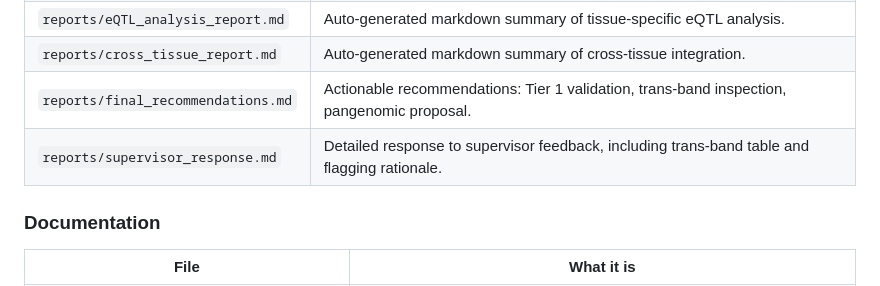
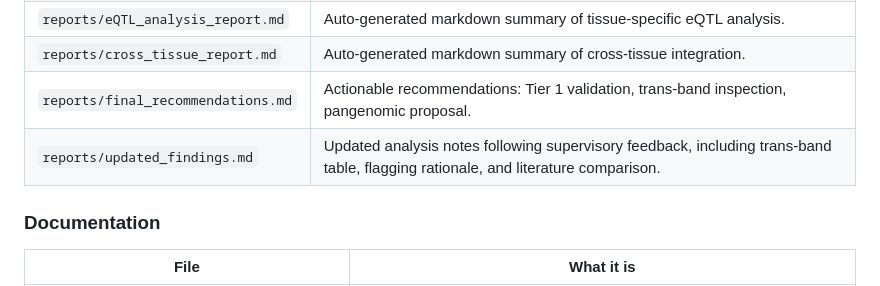
Before and after one commit to fetche-lab/HS_Rats_eQTLs, a Markdown page: README.md, the part around the change. Drawn GitHub-style.

```diff
--- a/README.md
+++ b/README.md
@@ -189,7 +189,7 @@ extreme tail, use a 4 Mb cis window, and systematically mine the trans signal.
 | `reports/eQTL_analysis_report.md` | Auto-generated markdown summary of tissue-specific eQTL analysis. |
 | `reports/cross_tissue_report.md` | Auto-generated markdown summary of cross-tissue integration. |
 | `reports/final_recommendations.md` | Actionable recommendations: Tier 1 validation, trans-band inspection, pangenomic proposal. |
-| `reports/supervisor_response.md` | Detailed response to supervisor feedback, including trans-band table and flagging rationale. |
+| `reports/updated_findings.md` | Updated analysis notes following supervisory feedback, including trans-band table, flagging rationale, and literature comparison. |
 
 ### Documentation
 | File | What it is |
```
Also changed, not shown: reports/supervisor_response.md (deleted, +0 -209 lines), reports/updated_findings.md (added, +283 -0 lines).
